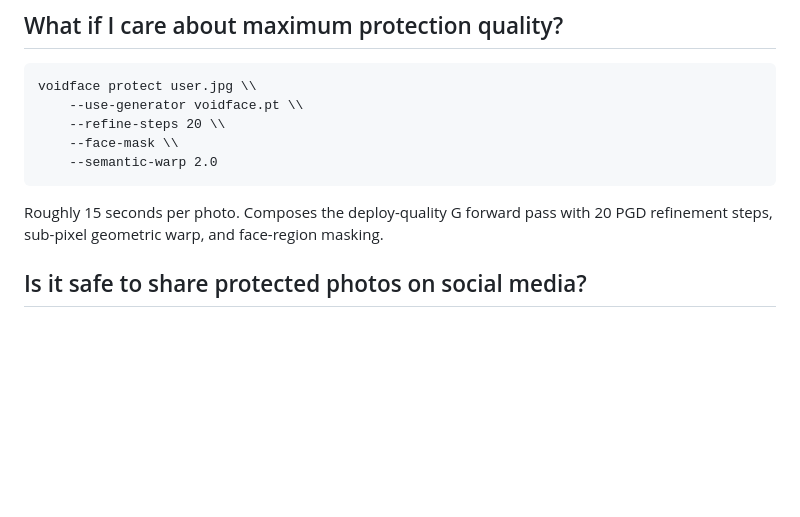
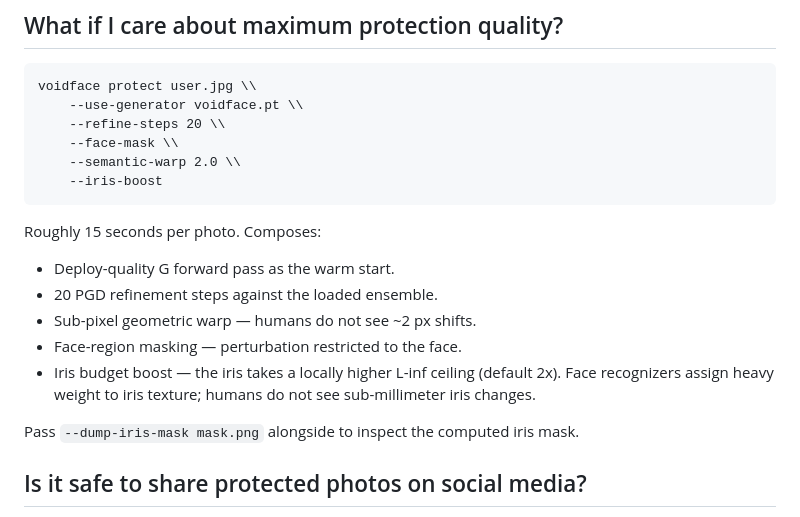
Before and after one commit to JakubZitko/voidface, a Markdown page: Documentation/faq.md, the part around the change. Drawn GitHub-style; blank space fills up the shorter version.

Commit message:
Documentation: Phase R7.95 — FAQ mentions iris budget boost
Voidface 0.1.63. Updates Documentation/faq.md's "maximum protection
quality" example to include the R7.77 --iris-boost flag and the
R7.84 --dump-iris-mask diagnostic. Names why iris boost is worth
including: recognizers weight iris texture heavily, humans don't
see sub-millimeter iris changes, so it's budget you don't pay for
perceptually.

Suite is 252 unit + 3 integration tests passing.

Co-Authored-By: Claude Opus 4.7 <noreply@anthropic.com>

```diff
--- a/Documentation/faq.md
+++ b/Documentation/faq.md
@@ -83,11 +83,21 @@ archive the original locally.
         --use-generator voidface.pt \\
         --refine-steps 20 \\
         --face-mask \\
-        --semantic-warp 2.0
+        --semantic-warp 2.0 \\
+        --iris-boost
 
-Roughly 15 seconds per photo. Composes the deploy-quality G forward
-pass with 20 PGD refinement steps, sub-pixel geometric warp, and
-face-region masking.
+Roughly 15 seconds per photo. Composes:
+
+- Deploy-quality G forward pass as the warm start.
+- 20 PGD refinement steps against the loaded ensemble.
+- Sub-pixel geometric warp — humans do not see ~2 px shifts.
+- Face-region masking — perturbation restricted to the face.
+- Iris budget boost — the iris takes a locally higher L-inf ceiling
+  (default 2x). Face recognizers assign heavy weight to iris
+  texture; humans do not see sub-millimeter iris changes.
+
+Pass `--dump-iris-mask mask.png` alongside to inspect the computed
+iris mask.
 
 ## Is it safe to share protected photos on social media?
 
```
